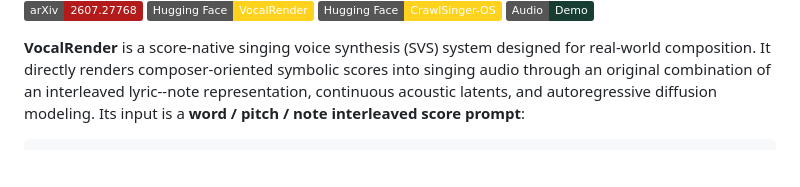
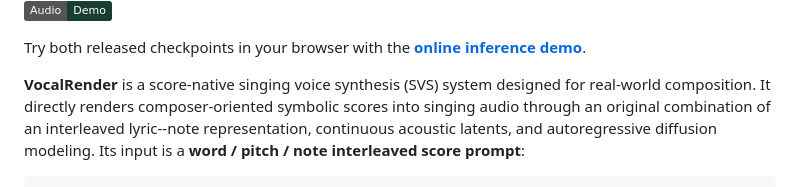
Before and after one commit to gramnegrod/VocalRender, a Markdown page: README.md, the part around one of its changes. GitHub-like rendering; badges without logos; blank space fills up the shorter version.

```diff
--- a/README.md
+++ b/README.md
@@ -8,4 +9,6 @@
 [![Audio Demo](https://img.shields.io/badge/Audio-Demo-183d32.svg)](https://pymaster17.github.io/VocalRender/)
+
+Try both released checkpoints in your browser with the **[online inference demo](https://huggingface.co/spaces/pymaster/VocalRender-demo)**.
 
 **VocalRender** is a score-native singing voice synthesis (SVS) system designed
 for real-world composition. It directly renders composer-oriented symbolic
```
Also changed, not shown: other parts of README.md (+1 -0 lines), README.zh-CN.md (+3 -0 lines).
